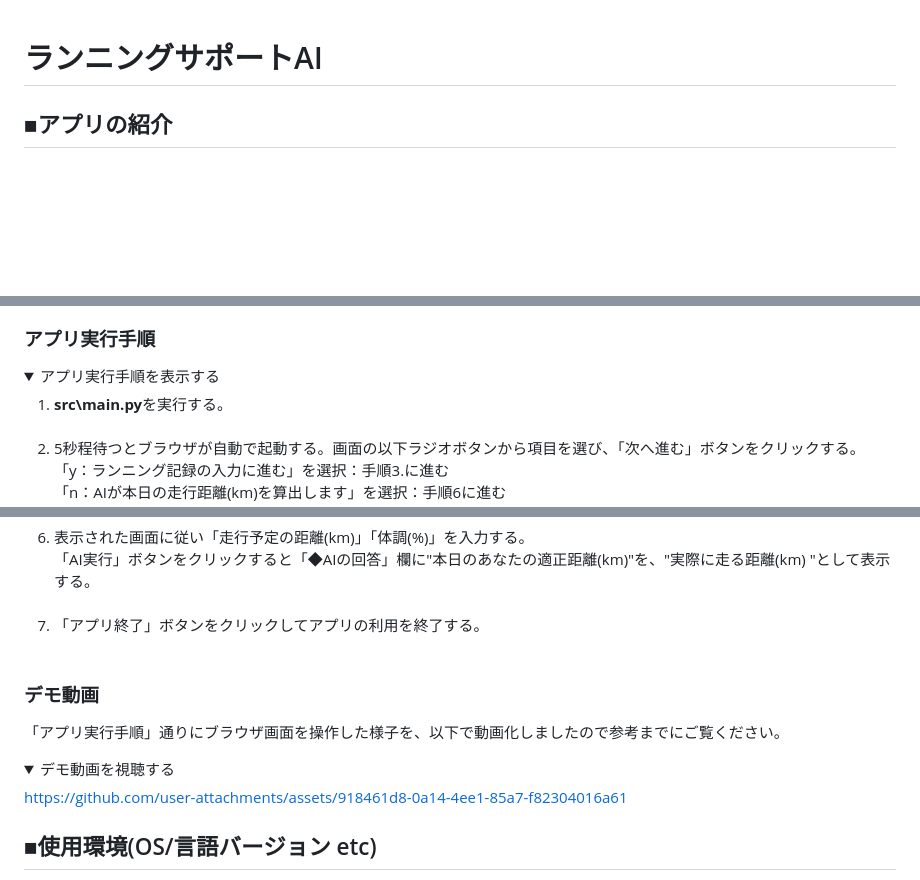
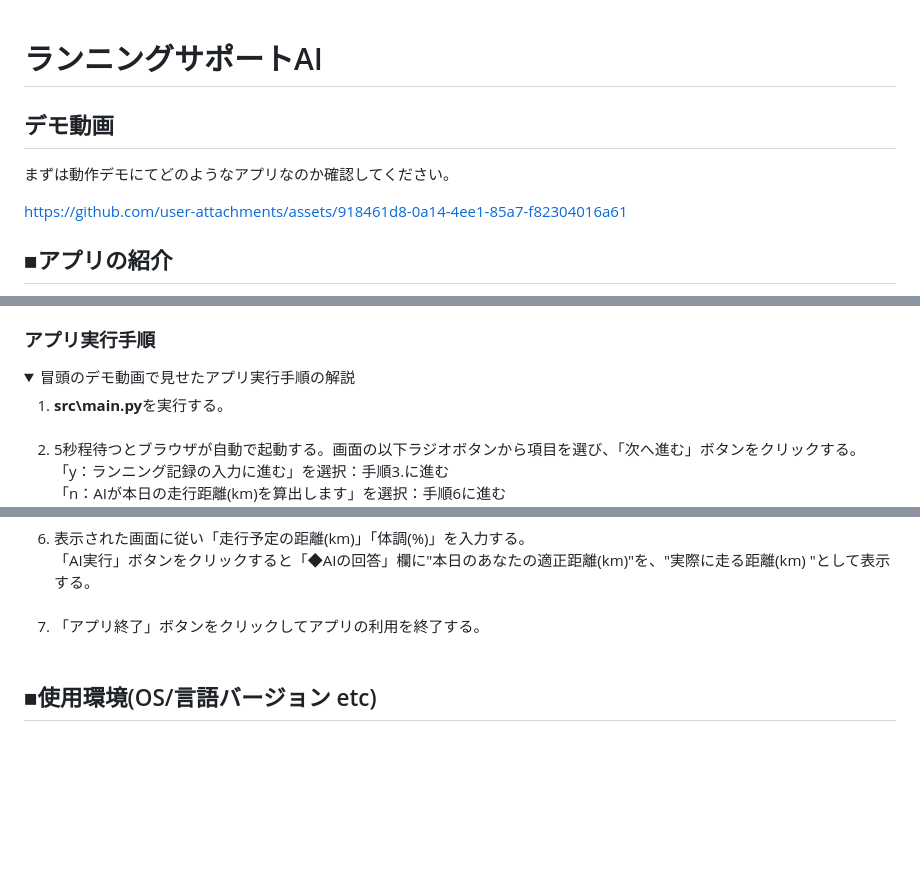
Before and after one commit to newcomer-atcoder/AI_for_runner, a Markdown page: README.md, 3 parts joined by grey strips. Drawn GitHub-style; folded sections open; blank space fills up the shorter version.

Commit message:
デモ動画の表示位置変更
- README冒頭でアプリのイメージを客観的に掴みやるくなる様、冒頭に移動

```diff
--- a/README.md
+++ b/README.md
@@ -1,4 +1,12 @@
 # ランニングサポートAI
+## デモ動画
+まずは動作デモにてどのようなアプリなのか確認してください。
+
+
+https://github.com/user-attachments/assets/918461d8-0a14-4ee1-85a7-f82304016a61
+
+
+
 ## ■アプリの紹介
 このアプリは、ランニングで **「実際に走る距離(km) 」** を決めるアプリです。
 過去のランニングの記録を基に、AIが **「実際に走る距離(km) 」** の目安を提示してくれます。
@@ -36,7 +44,7 @@ Python3.10~3.12が使用できる環境であればお使いいただけます
 
 ### アプリ実行手順
 <details>
-  <summary>アプリ実行手順を表示する</summary>
+  <summary>冒頭のデモ動画で見せたアプリ実行手順の解説</summary>
   <ol>
     <li><b>src\main.py</b>を実行する。</li><br/>
     <li>5秒程待つとブラウザが自動で起動する。画面の以下ラジオボタンから項目を選び、「次へ進む」ボタンをクリックする。
@@ -65,17 +73,6 @@ Python3.10~3.12が使用できる環境であればお使いいただけます
     <li>表示された画面に従い「走行予定の距離(km)」「体調(%)」を入力する。<br/>「AI実行」ボタンをクリックすると「◆AIの回答」欄に"本日のあなたの適正距離(km)"を、"実際に走る距離(km) "として表示する。</li><br/>
     <li>「アプリ終了」ボタンをクリックしてアプリの利用を終了する。</li><br/>
   </ol>
-</details>
-
-### デモ動画
-「アプリ実行手順」通りにブラウザ画面を操作した様子を、以下で動画化しましたので参考までにご覧ください。
-<details>
-  <summary>デモ動画を視聴する</summary>
-
-
-https://github.com/user-attachments/assets/918461d8-0a14-4ee1-85a7-f82304016a61
-
-
 </details>
 
 ## ■使用環境(OS/言語バージョン etc)
```
